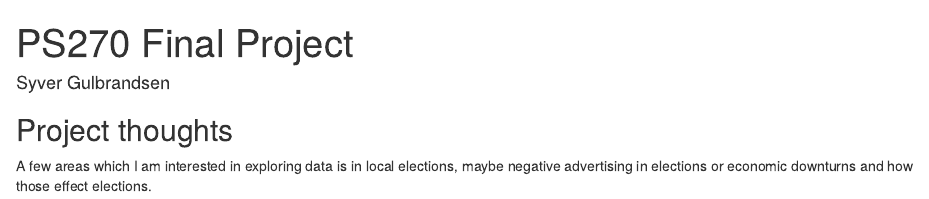
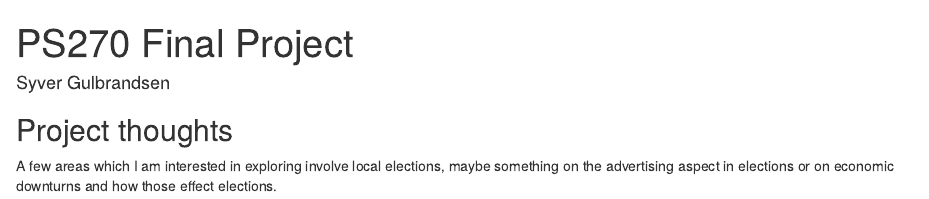
Before and after one commit to syvergulbrandsen/ps270-final-project, an R Markdown document (index.Rmd): the page in a window 1100 px wide, from its top. Rendered offline with R 4.5, knitr and Pandoc, with nearby package versions; drawn as R Markdown's standard HTML page in place of the format the file asks for.

Commit message:
updating my name and ideas

```diff
--- a/index.Rmd
+++ b/index.Rmd
@@ -11,4 +11,4 @@ output:
 
 ## Project thoughts
 
-A few areas which I am interested in exploring data is in local elections, maybe negative advertising in elections or economic downturns and how those effect elections.
+A few areas which I am interested in exploring involve local elections, maybe something on the advertising aspect in elections or on economic downturns and how those effect elections.
```
Also changed, not shown: index.html.
